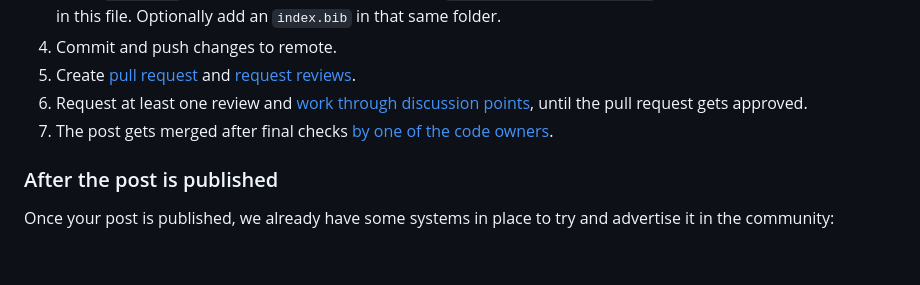
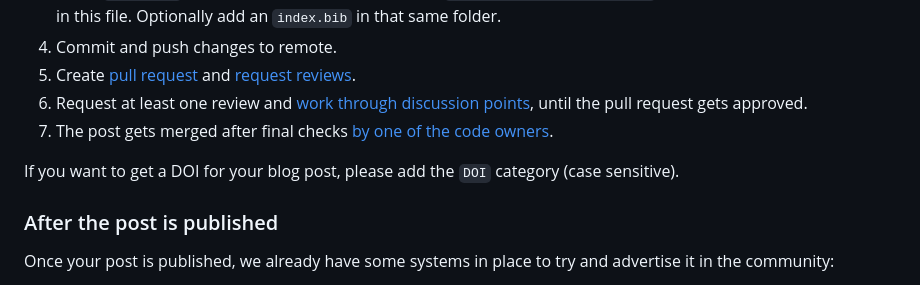
Before and after one commit to epiverse-trace/epiverse-trace.github.io, a Markdown page: .github/CONTRIBUTING.md, the part around the change. Drawn GitHub-style; blank space fills up the shorter version.

Commit message:
Add DOI category instruction

```diff
--- a/.github/CONTRIBUTING.md
+++ b/.github/CONTRIBUTING.md
@@ -112,6 +112,8 @@ To make contributing a blog post accessible, we outline an exact step by step gu
 6. Request at least one review and [work through discussion points](https://docs.github.com/en/pull-requests/collaborating-with-pull-requests/reviewing-changes-in-pull-requests/about-pull-request-reviews), until the pull request gets approved.
 7. The post gets merged after final checks [by one of the code owners](./CODEOWNERS).
 
+If you want to get a DOI for your blog post, please add the `DOI` category (case sensitive).
+
 ### After the post is published
 
 Once your post is published, we already have some systems in place to try and advertise it in the community:
```
